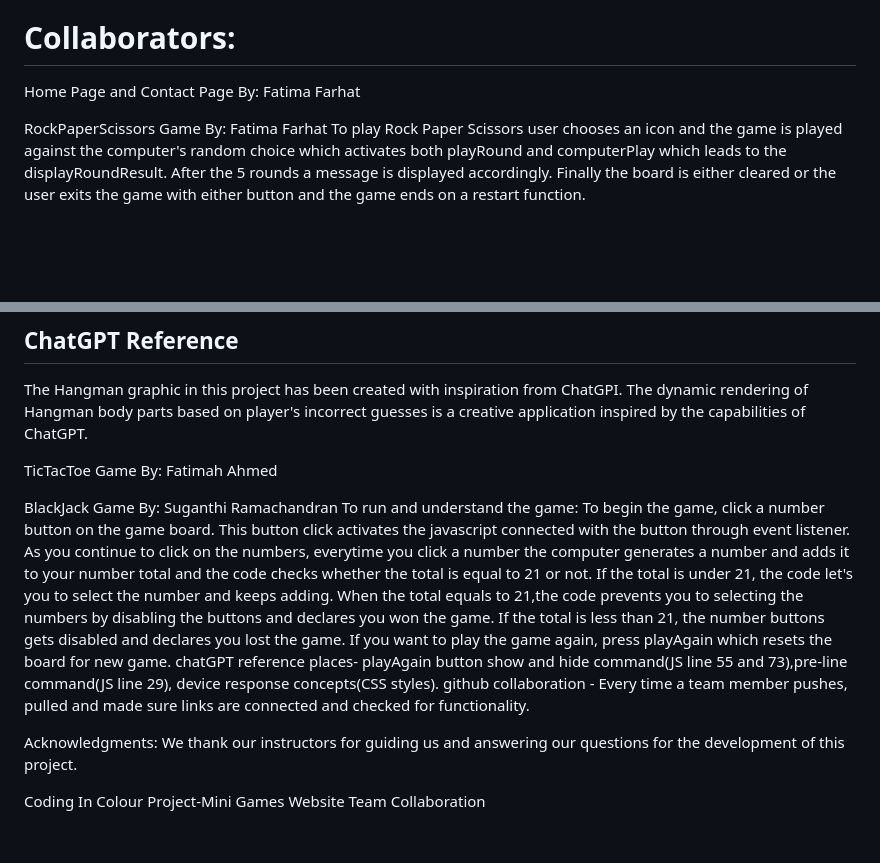
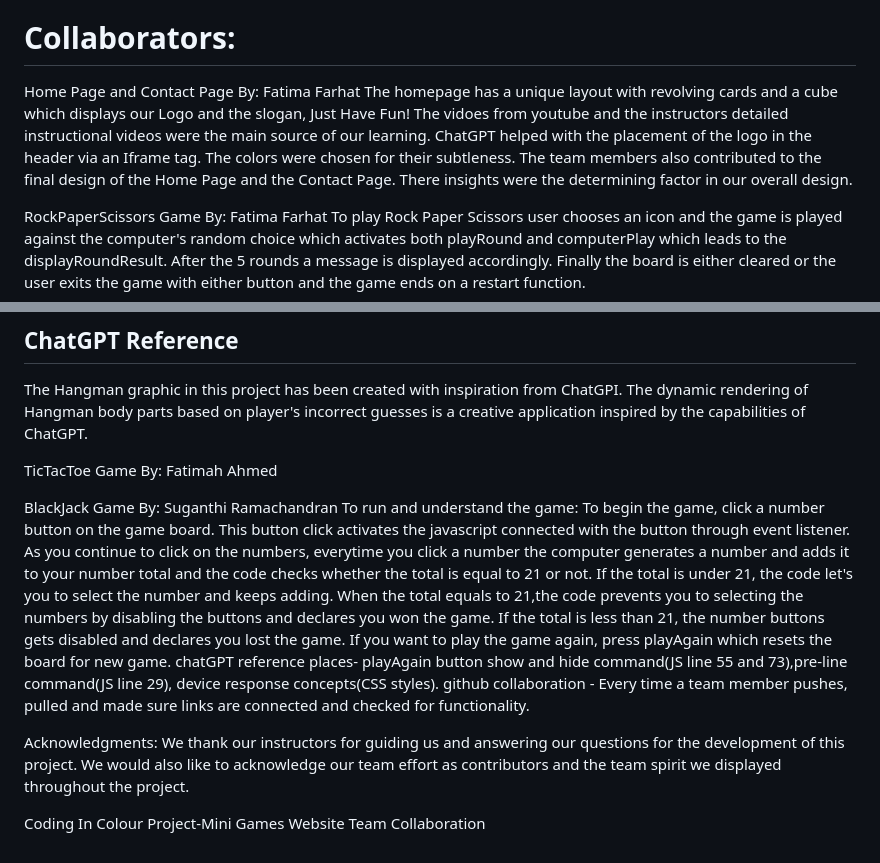
Before and after one commit to Fatima1964/Mini-Games-Website, a Markdown page: README.md, 2 parts joined by grey strips. Drawn GitHub-style; blank space fills up the shorter version.

```diff
--- a/README.md
+++ b/README.md
@@ -31,6 +31,7 @@ BlackJack - Popular Card game based only on **Luck**. Set your goal to score 21
 
 # Collaborators:
 Home Page and Contact Page By: Fatima Farhat
+The homepage has a unique layout with revolving cards and a cube which displays our Logo and the slogan, Just Have Fun!  The vidoes from youtube and the instructors detailed instructional videos were the main source of our learning.  ChatGPT helped with the placement of the logo in the header via an Iframe tag. The colors were chosen for their subtleness.  The team members also contributed to the final design of the Home Page and the Contact Page. There insights were the determining factor in our overall design.
 
 RockPaperScissors Game By: Fatima Farhat
 To play Rock Paper Scissors user chooses an icon and the game is played against the computer's
@@ -53,8 +54,6 @@ The Hangman Game is a classic word-guessing game designed with a user-friendly i
 
 The Hangman graphic in this project has been created with inspiration from ChatGPI. The dynamic rendering of Hangman body parts based on player's incorrect guesses is a creative application inspired by the capabilities of ChatGPT.
 
-
-
 TicTacToe Game By: Fatimah Ahmed
 
 BlackJack Game By: Suganthi Ramachandran
@@ -65,7 +64,7 @@ chatGPT reference places- playAgain button show and hide command(JS line 55 and
 github collaboration - Every time a team member pushes, pulled and made sure links are connected and checked for functionality.
 
 Acknowledgments:
-We thank our instructors for guiding us and answering our questions for the development of this project.
+We thank our instructors for guiding us and answering our questions for the development of this project. We would also like to acknowledge our team effort as contributors and the team spirit we displayed throughout the project.
 
 
 Coding In Colour Project-Mini Games Website Team Collaboration
```
